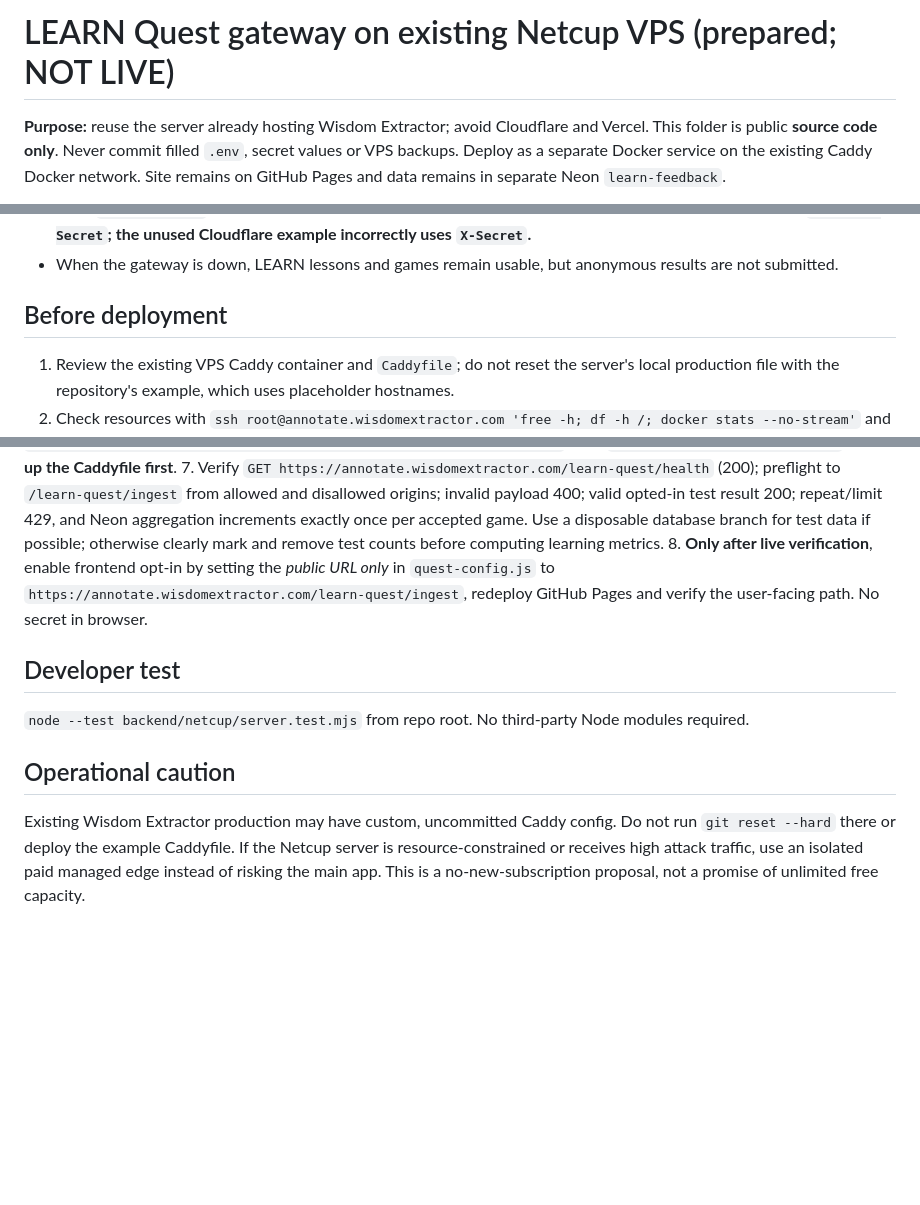
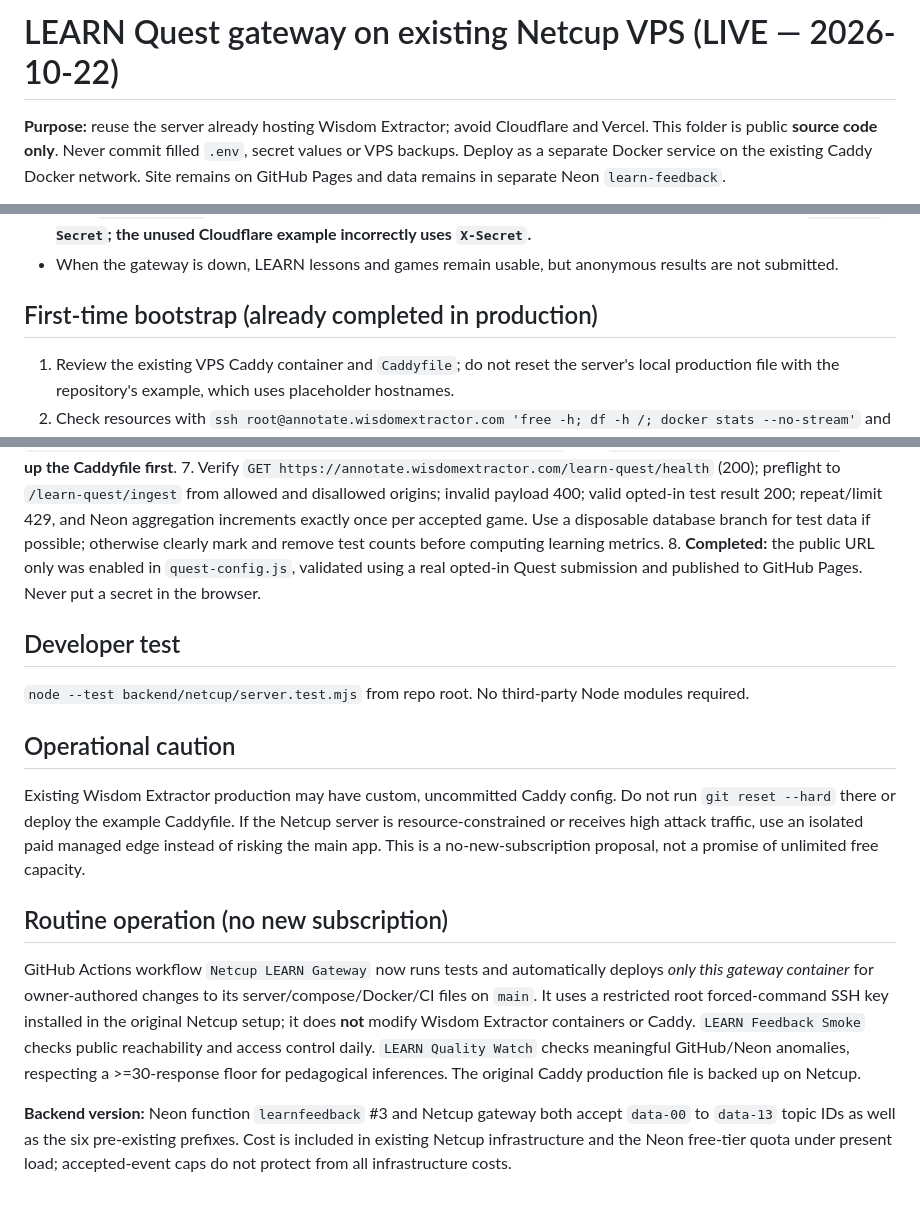
Before and after one commit to ovladon/learn, a Markdown page: backend/netcup/README.md, 3 parts joined by grey strips. GitHub-like rendering; blank space fills up the shorter version.

Commit message:
docs: mark existing Netcup Quest gateway live and auto-maintained

```diff
--- a/backend/netcup/README.md
+++ b/backend/netcup/README.md
@@ -1,4 +1,4 @@
-# LEARN Quest gateway on existing Netcup VPS (prepared; NOT LIVE)
+# LEARN Quest gateway on existing Netcup VPS (LIVE — 2026-10-22)
 
 **Purpose:** reuse the server already hosting Wisdom Extractor; avoid Cloudflare and Vercel. This folder is public **source code only**. Never commit filled `.env`, secret values or VPS backups. Deploy as a separate Docker service on the existing Caddy Docker network. Site remains on GitHub Pages and data remains in separate Neon `learn-feedback`.
 
@@ -10,7 +10,7 @@
 - Keep `ORIGIN_SECRET` identical to that in the already-deployed Neon Function. **The Neon Function expects `X-Origin-Secret`; the unused Cloudflare example incorrectly uses `X-Secret`.**
 - When the gateway is down, LEARN lessons and games remain usable, but anonymous results are not submitted.
 
-## Before deployment
+## First-time bootstrap (already completed in production)
 1. Review the existing VPS Caddy container and `Caddyfile`; do not reset the server's local production file with the repository's example, which uses placeholder hostnames.
 2. Check resources with `ssh root@annotate.wisdomextractor.com 'free -h; df -h /; docker stats --no-stream'` and identify the Caddy network:
    `docker inspect -f '{{range $name,$v := .NetworkSettings.Networks}}{{println $name}}{{end}}' $(cd /root/wisdom-extractor/deploy && docker compose ps -q caddy)`.
@@ -31,10 +31,16 @@ handle {
 
    If you already have a plain `reverse_proxy mobile:8600`, replace it with the catch-all `handle` block to prevent precedence surprises. Verify with `docker compose exec caddy caddy validate --config /etc/caddy/Caddyfile` and reload with `docker compose exec caddy caddy reload --config /etc/caddy/Caddyfile` from `/root/wisdom-extractor/deploy`. **Back up the Caddyfile first**.
 7. Verify `GET https://annotate.wisdomextractor.com/learn-quest/health` (200); preflight to `/learn-quest/ingest` from allowed and disallowed origins; invalid payload 400; valid opted-in test result 200; repeat/limit 429, and Neon aggregation increments exactly once per accepted game. Use a disposable database branch for test data if possible; otherwise clearly mark and remove test counts before computing learning metrics.
-8. **Only after live verification**, enable frontend opt-in by setting the *public URL only* in `quest-config.js` to `https://annotate.wisdomextractor.com/learn-quest/ingest`, redeploy GitHub Pages and verify the user-facing path. No secret in browser.
+8. **Completed:** the public URL only was enabled in `quest-config.js`, validated using a real opted-in Quest submission and published to GitHub Pages. Never put a secret in the browser.
 
 ## Developer test
 `node --test backend/netcup/server.test.mjs` from repo root. No third-party Node modules required.
 
 ## Operational caution
 Existing Wisdom Extractor production may have custom, uncommitted Caddy config. Do not run `git reset --hard` there or deploy the example Caddyfile. If the Netcup server is resource-constrained or receives high attack traffic, use an isolated paid managed edge instead of risking the main app. This is a no-new-subscription proposal, not a promise of unlimited free capacity.
+
+## Routine operation (no new subscription)
+
+GitHub Actions workflow `Netcup LEARN Gateway` now runs tests and automatically deploys *only this gateway container* for owner-authored changes to its server/compose/Docker/CI files on `main`. It uses a restricted root forced-command SSH key installed in the original Netcup setup; it does **not** modify Wisdom Extractor containers or Caddy. `LEARN Feedback Smoke` checks public reachability and access control daily. `LEARN Quality Watch` checks meaningful GitHub/Neon anomalies, respecting a >=30-response floor for pedagogical inferences. The original Caddy production file is backed up on Netcup.
+
+**Backend version:** Neon function `learnfeedback` #3 and Netcup gateway both accept `data-00` to `data-13` topic IDs as well as the six pre-existing prefixes. Cost is included in existing Netcup infrastructure and the Neon free-tier quota under present load; accepted-event caps do not protect from all infrastructure costs.
```
